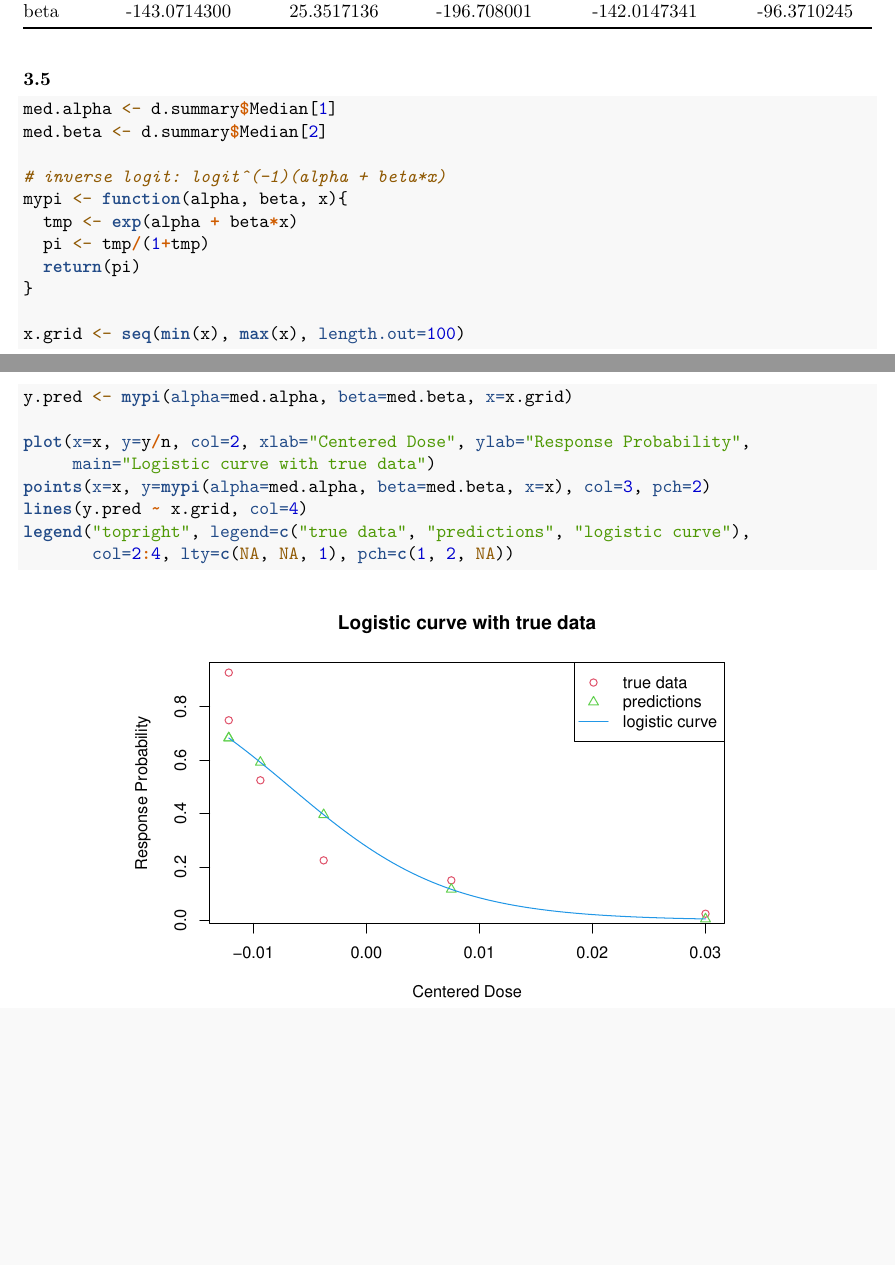
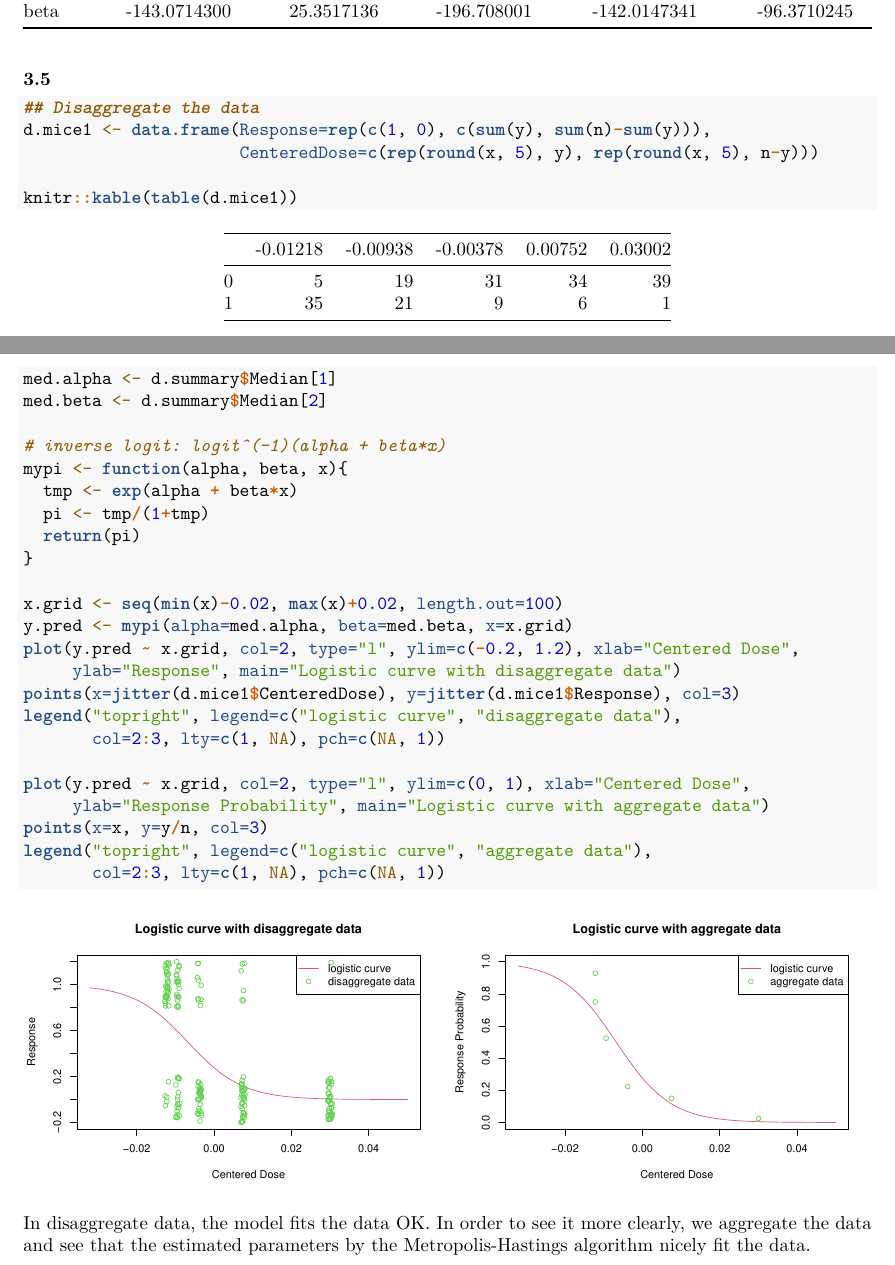
Before and after one commit to wenjie-tu/FBM, an R Markdown document (04WorkSheet/04worksheet-Goliath/04worksheet-Goliath.Rmd): two parts of pages 16 and 17 of 17, joined at a grey line, cut so that both start at the same text, the shorter picture padded with empty space. Rendered offline with R 4.5, knitr and Pandoc, then LaTeX, with nearby package versions; some code elsewhere in the file could not run offline.

Commit message:
Exercise 3.5

````diff
--- a/04WorkSheet/04worksheet-Goliath/04worksheet-Goliath.Rmd
+++ b/04WorkSheet/04worksheet-Goliath/04worksheet-Goliath.Rmd
@@ -751,7 +751,15 @@ knitr::kable(d.summary, align="c",
 
 **3.5**
 
-```{r logistic, fig.show='hold', out.width='75%', fig.align='center'}
+```{r}
+## Disaggregate the data
+d.mice1 <- data.frame(Response=rep(c(1, 0), c(sum(y), sum(n)-sum(y))),
+                      CenteredDose=c(rep(round(x, 5), y), rep(round(x, 5), n-y)))
+
+knitr::kable(table(d.mice1))
+```
+
+```{r logistic, fig.show='hold', out.width='50%'}
 med.alpha <- d.summary$Median[1]
 med.beta <- d.summary$Median[2]
 
@@ -762,18 +770,22 @@ mypi <- function(alpha, beta, x){
   return(pi)
 }
 
-x.grid <- seq(min(x), max(x), length.out=100)
+x.grid <- seq(min(x)-0.02, max(x)+0.02, length.out=100)
 y.pred <- mypi(alpha=med.alpha, beta=med.beta, x=x.grid)
+plot(y.pred ~ x.grid, col=2, type="l", ylim=c(-0.2, 1.2), xlab="Centered Dose",
+     ylab="Response", main="Logistic curve with disaggregate data")
+points(x=jitter(d.mice1$CenteredDose), y=jitter(d.mice1$Response), col=3)
+legend("topright", legend=c("logistic curve", "disaggregate data"),
+       col=2:3, lty=c(1, NA), pch=c(NA, 1))
 
-plot(x=x, y=y/n, col=2, xlab="Centered Dose", ylab="Response Probability",
-     main="Logistic curve with true data")
-points(x=x, y=mypi(alpha=med.alpha, beta=med.beta, x=x), col=3, pch=2)
-lines(y.pred ~ x.grid, col=4)
-legend("topright", legend=c("true data", "predictions", "logistic curve"),
-       col=2:4, lty=c(NA, NA, 1), pch=c(1, 2, NA))
+plot(y.pred ~ x.grid, col=2, type="l", ylim=c(0, 1), xlab="Centered Dose",
+     ylab="Response Probability", main="Logistic curve with aggregate data")
+points(x=x, y=y/n, col=3)
+legend("topright", legend=c("logistic curve", "aggregate data"),
+       col=2:3, lty=c(1, NA), pch=c(NA, 1))
 ```
 
-
+In disaggregate data, the model fits the data OK. In order to see it more clearly, we aggregate the data and see that the estimated parameters by the Metropolis-Hastings algorithm nicely fit the data.
 
 <!-- ### References: -->
 
````
Also changed, not shown: 1 other file.
